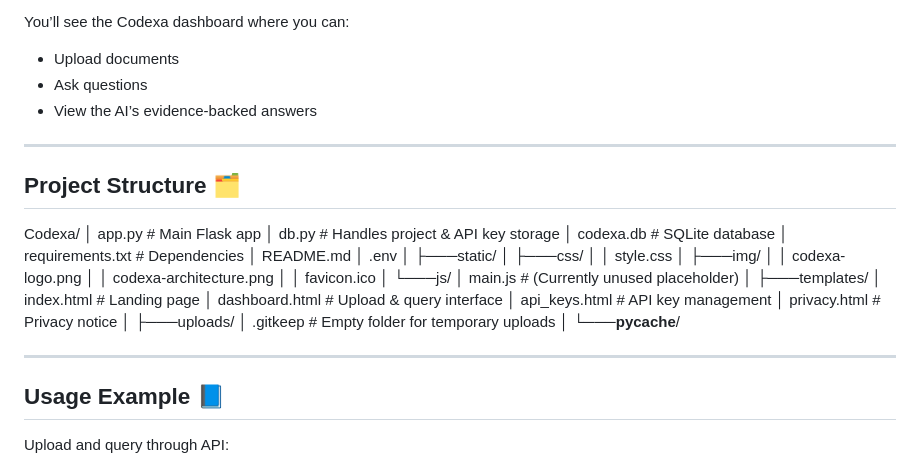
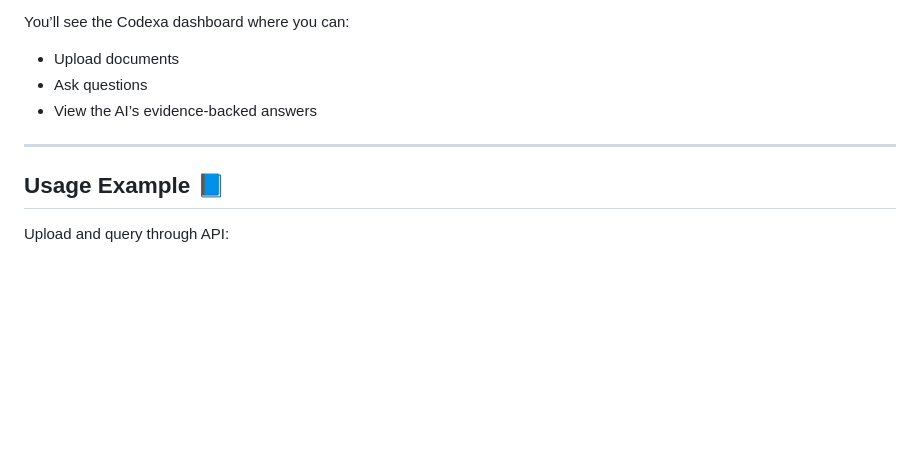
Before and after one commit to GokhanCey/Codexa, a Markdown page: README.md, the part around the change. Drawn GitHub-style; blank space fills up the shorter version.

```diff
--- a/README.md
+++ b/README.md
@@ -116,39 +116,6 @@ You’ll see the Codexa dashboard where you can:
 
 ---
 
-## Project Structure 🗂️
-
-Codexa/
-│ app.py # Main Flask app
-│ db.py # Handles project & API key storage
-│ codexa.db # SQLite database
-│ requirements.txt # Dependencies
-│ README.md
-│ .env
-│
-├───static/
-│ ├───css/
-│ │ style.css
-│ ├───img/
-│ │ codexa-logo.png
-│ │ codexa-architecture.png
-│ │ favicon.ico
-│ └───js/
-│ main.js # (Currently unused placeholder)
-│
-├───templates/
-│ index.html # Landing page
-│ dashboard.html # Upload & query interface
-│ api_keys.html # API key management
-│ privacy.html # Privacy notice
-│
-├───uploads/
-│ .gitkeep # Empty folder for temporary uploads
-│
-└───**pycache**/
-
----
-
 ## Usage Example 📘
 
 Upload and query through API:
```
